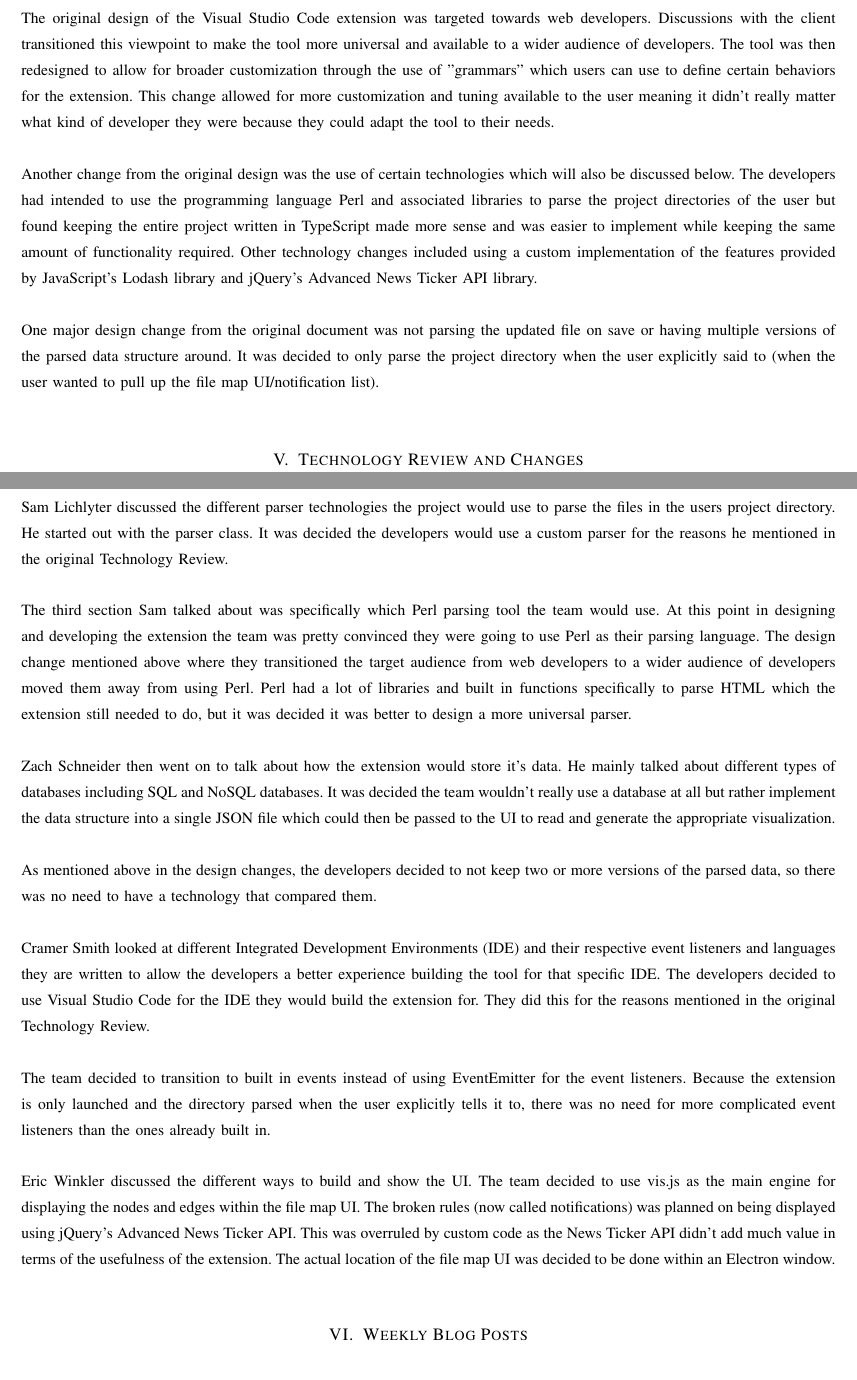
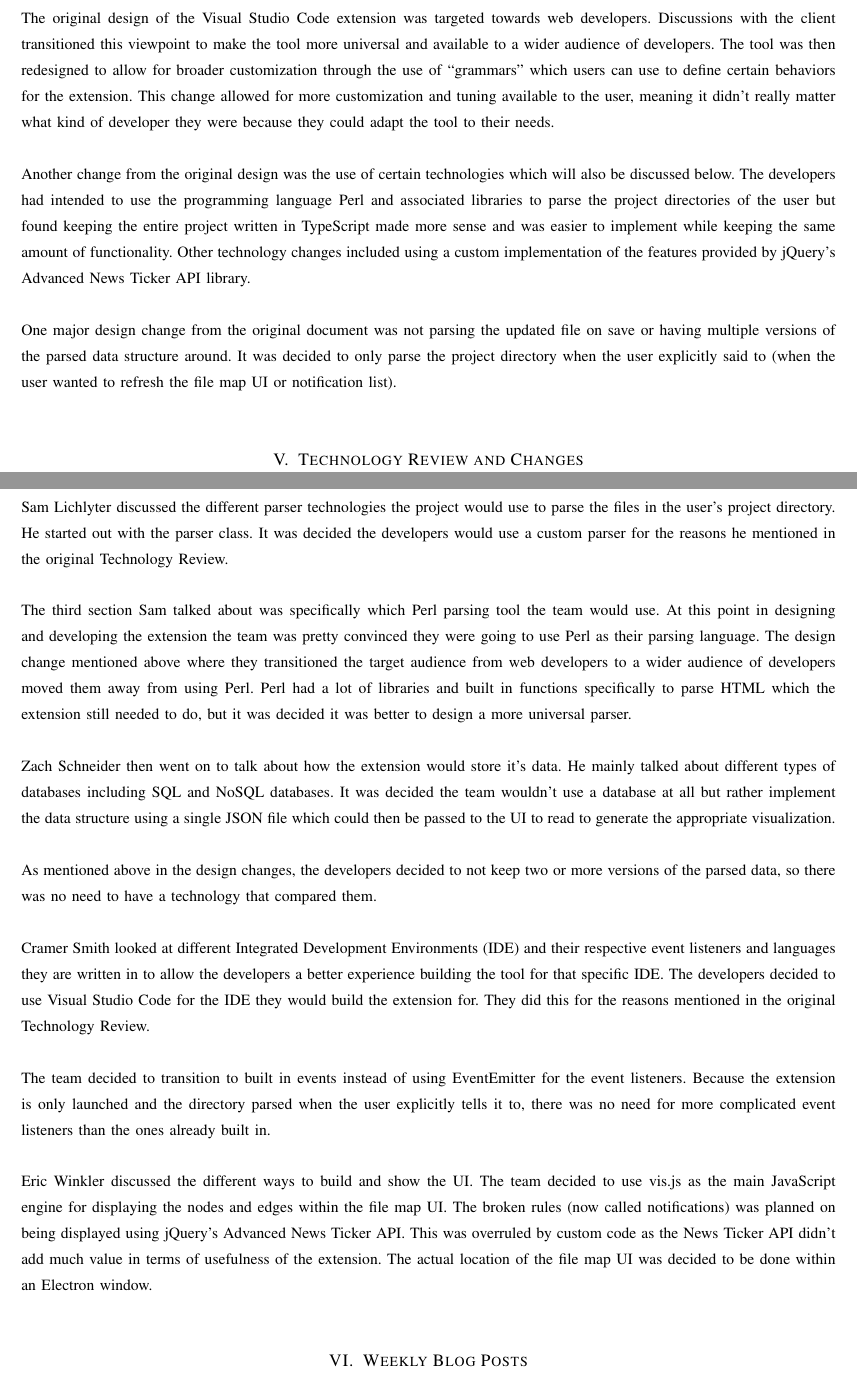
Before and after one commit to slichlyter12/Postal, a LaTeX paper (FinalReport/finalreport.tex): two parts of pages 42 and 58 of 93, joined at a grey line, cut so that both start at the same text. Compiled offline with pdfLaTeX; a missing font is replaced by an installed copy or a similar font; a LaTeX package or settings file that is missing is left out.

Commit message:
small grammar fixes to my sections

```diff
--- a/FinalReport/finalreport.tex
+++ b/FinalReport/finalreport.tex
@@ -537,21 +537,21 @@ No changes to requirements were made for the duration of the project.
 \subsection{Discussion of Changes}
 The original design of the Visual Studio Code extension was targeted towards web developers.
 Discussions with the client transitioned this viewpoint to make the tool more universal and available to a wider audience of developers.
-The tool was then redesigned to allow for broader customization through the use of "grammars" which users can use to define certain behaviors for the extension.
-This change allowed for more customization and tuning available to the user meaning it didn't really matter what kind of developer they were because they could adapt the tool to their needs.\\
+The tool was then redesigned to allow for broader customization through the use of ``grammars'' which users can use to define certain behaviors for the extension.
+This change allowed for more customization and tuning available to the user, meaning it didn't really matter what kind of developer they were because they could adapt the tool to their needs.\\
 
 Another change from the original design was the use of certain technologies which will also be discussed below.
-The developers had intended to use the programming language Perl and associated libraries to parse the project directories of the user but found keeping the entire project written in TypeScript made more sense and was easier to implement while keeping the same amount of functionality required.
-Other technology changes included using a custom implementation of the features provided by JavaScript's Lodash library and jQuery's Advanced News Ticker API library.\\
+The developers had intended to use the programming language Perl and associated libraries to parse the project directories of the user but found keeping the entire project written in TypeScript made more sense and was easier to implement while keeping the same amount of functionality.
+Other technology changes included using a custom implementation of the features provided by jQuery's Advanced News Ticker API library.\\
 
 One major design change from the original document was not parsing the updated file on save or having multiple versions of the parsed data structure around.
-It was decided to only parse the project directory when the user explicitly said to (when the user wanted to pull up the file map UI/notification list). \\
+It was decided to only parse the project directory when the user explicitly said to (when the user wanted to refresh the file map UI or notification list). \\
 
 % Your tech review, in its original form. Did you change your mind about any technologies? What had to change?
 \section{Technology Review and Changes}
 \includepdf[pages={-}]{techreview.pdf}
 \subsection{Discussion of Changes}
-Sam Lichlyter discussed the different parser technologies the project would use to parse the files in the users project directory.
+Sam Lichlyter discussed the different parser technologies the project would use to parse the files in the user's project directory.
 He started out with the parser class.
 It was decided the developers would use a custom parser for the reasons he mentioned in the original Technology Review. \\
 
@@ -562,11 +562,11 @@ Perl had a lot of libraries and built in functions specifically to parse HTML wh
 
 Zach Schneider then went on to talk about how the extension would store it's data.
 He mainly talked about different types of databases including SQL and NoSQL databases.
-It was decided the team wouldn't really use a database at all but rather implement the data structure into a single JSON file which could then be passed to the UI to read and generate the appropriate visualization. \\
+It was decided the team wouldn't use a database at all but rather implement the data structure using a single JSON file which could then be passed to the UI to read to generate the appropriate visualization. \\
 
 As mentioned above in the design changes, the developers decided to not keep two or more versions of the parsed data, so there was no need to have a technology that compared them. \\
 
-Cramer Smith looked at different Integrated Development Environments (IDE) and their respective event listeners and languages they are written to allow the developers a better experience building the tool for that specific IDE.
+Cramer Smith looked at different Integrated Development Environments (IDE) and their respective event listeners and languages they are written in to allow the developers a better experience building the tool for that specific IDE.
 The developers decided to use Visual Studio Code for the IDE they would build the extension for.
 They did this for the reasons mentioned in the original Technology Review.\\
 
@@ -574,11 +574,10 @@ The team decided to transition to built in events instead of using EventEmitter
 Because the extension is only launched and the directory parsed when the user explicitly tells it to, there was no need for more complicated event listeners than the ones already built in. \\
 
 Eric Winkler discussed the different ways to build and show the UI.
-The team decided to use vis.js as the main engine for displaying the nodes and edges within the file map UI.
+The team decided to use vis.js as the main JavaScript engine for displaying the nodes and edges within the file map UI.
 The broken rules (now called notifications) was planned on being displayed using jQuery's Advanced News Ticker API.
-This was overruled by custom code as the News Ticker API didn't add much value in terms of the usefulness of the extension.
+This was overruled by custom code as the News Ticker API didn't add much value in terms of usefulness of the extension.
 The actual location of the file map UI was decided to be done within an Electron window.\\
-
 
 \section{Weekly Blog Posts}
 	\input{blogposts}
```
Also changed, not shown: FinalReport/finalreport.pdf, FinalReport/finalreport.tex (12 more changed lines).
